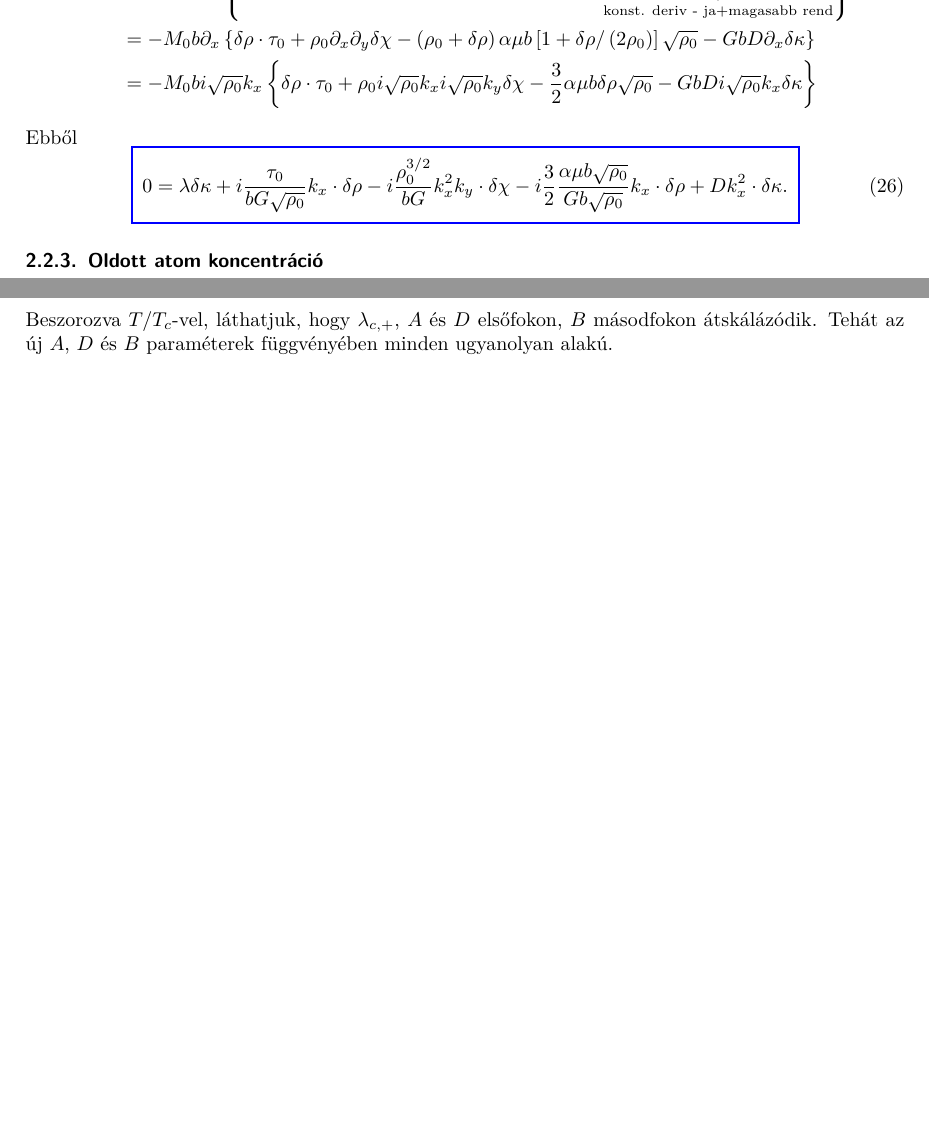
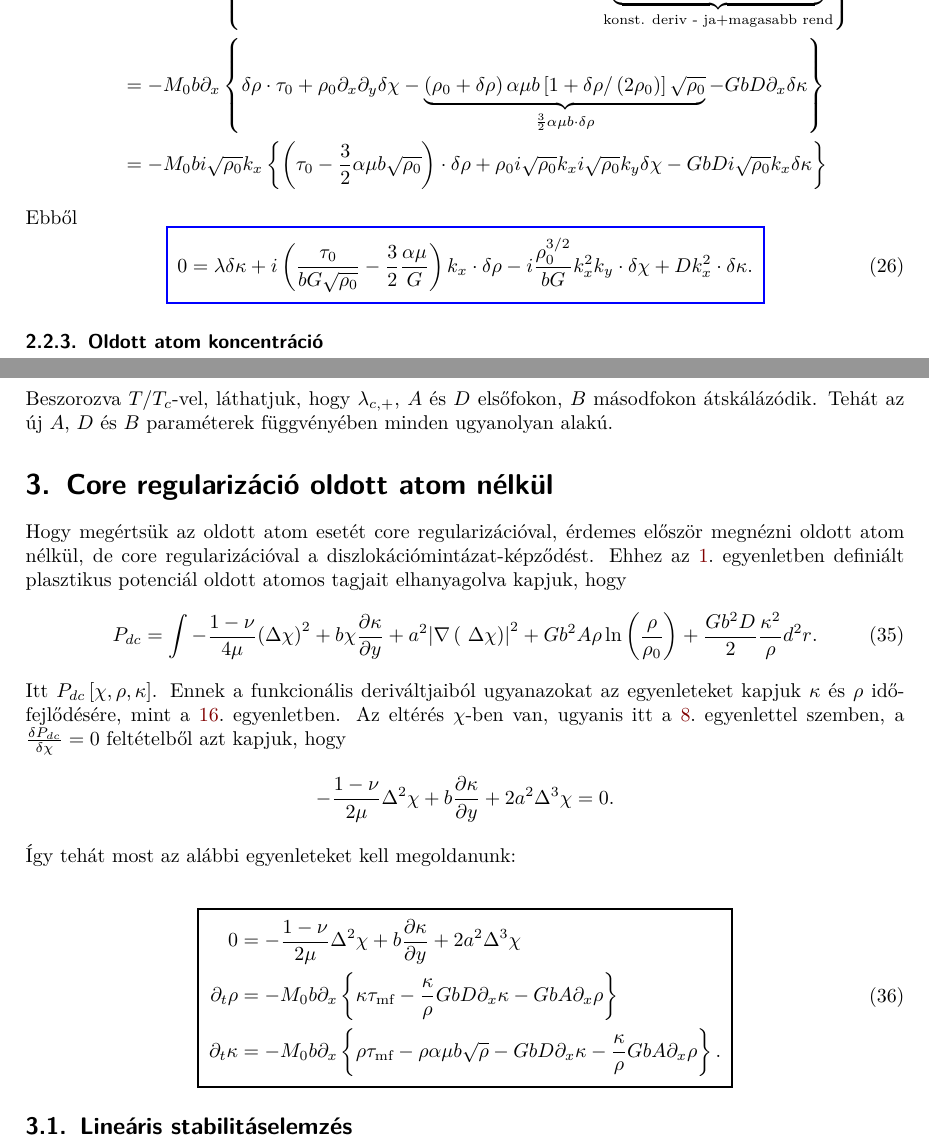
Before and after one commit to danieltuzes/soluteatoms, a LaTeX document (theory/szamolas.tex): two parts of pages 6 and 9 of 9 before the commit and two parts of pages 6 and 10 of 10 after it, joined at a grey line, cut at the place of the change, the shorter picture padded with empty space. Compiled offline with pdfLaTeX.

Commit message:
hibák javítása, oldott atom nélküli core regularizáció

```diff
--- a/theory/szamolas.tex
+++ b/theory/szamolas.tex
@@ -261,13 +263,13 @@ Az előjeles diszlokációsűrűség fejlődésére pedig:
   \underbrace {\left( {{\rho _0} + \delta \rho } \right) \cdot {\partial _x}{\partial _y}\left( {xy \cdot {\tau _0} + \delta \chi } \right)}_{\underbrace {{\rho _0}{\tau _0}}_{{\text{konst}}{\text{.}}} + \delta \rho  \cdot {\tau _0} + {\rho _0}{\partial _x}{\partial _y}\chi  + \underbrace {\delta \rho  \cdot \delta \chi  \cdot  \ldots }_{{\text{magasabb rend}}}} - \left( {{\rho _0} + \delta \rho } \right)\alpha \mu b\underbrace {\sqrt {{\rho _0} + \delta \rho } }_{ \approx \left[ {1 + \delta \rho /\left( {2{\rho _0}} \right)} \right]\sqrt {{\rho _0}} } -  \hfill \\
   \quad \quad \quad \quad \quad \quad \quad \quad \quad \quad \quad \quad  - GbD{\partial _x}\delta\kappa  - \underbrace {\frac{{\delta \kappa }}{{{\rho _0} + \delta \rho }}GbA{\partial _x}\left( {{\rho _0} + \delta \rho } \right)}_{{\text{konst}}{\text{. deriv - ja}} + {\text{magasabb rend}}} \hfill \\
 \end{gathered}  \right\} \\
-   &  =  - {M_0}b{\partial _x}\left\{ {\delta \rho  \cdot {\tau _0} + {\rho _0}{\partial _x}{\partial _y}\delta \chi  - \left( {{\rho _0} + \delta \rho } \right)\alpha \mu b\left[ {1 + \delta \rho /\left( {2{\rho _0}} \right)} \right]\sqrt {{\rho _0}}  - GbD{\partial _x}\delta\kappa } \right\} \\
-   &  =  - {M_0}bi\sqrt {{\rho _0}} {k_x}\left\{ {\delta \rho  \cdot {\tau _0} + {\rho _0}i\sqrt {{\rho _0}} {k_x}i\sqrt {{\rho _0}} {k_y}\delta \chi  - \frac{3}{2}\alpha \mu b\delta \rho \sqrt {{\rho _0}}  - GbDi\sqrt {{\rho _0}} {k_x}\delta\kappa } \right\} \\
+   & =  - {M_0}b{\partial _x}\left\{ {\delta \rho  \cdot {\tau _0} + {\rho _0}{\partial _x}{\partial _y}\delta \chi  - \underbrace {\left( {{\rho _0} + \delta \rho } \right)\alpha \mu b\left[ {1 + \delta \rho /\left( {2{\rho _0}} \right)} \right]\sqrt {{\rho _0}} }_{\frac{3}{2}\alpha \mu b \cdot \delta \rho } - GbD{\partial _x}\delta \kappa } \right\} \\
+   &  =   - {M_0}bi\sqrt {{\rho _0}} {k_x}\left\{ {\left( {{\tau _0} - \frac{3}{2}\alpha \mu b\sqrt {{\rho _0}} } \right) \cdot \delta \rho  + {\rho _0}i\sqrt {{\rho _0}} {k_x}i\sqrt {{\rho _0}} {k_y}\delta \chi  - GbDi\sqrt {{\rho _0}} {k_x}\delta \kappa } \right\} \\
 \end{aligned} \]
 Ebből
 \begin{equation} \label{eq:lin_ed_kappa}
 \tcbhighmath[borderline={1pt}{0pt}{blue,solid}]{
-0 = \lambda \delta\kappa  + i\frac{{{\tau _0}}}{{bG\sqrt {{\rho _0}} }}{k_x} \cdot \delta \rho  - i\frac{{\rho _0^{3/2}}}{{bG}}k_x^2{k_y} \cdot \delta \chi  - i\frac{3}{2}\frac{{\alpha \mu b\sqrt {{\rho _0}} }}{{Gb\sqrt {{\rho _0}} }}{k_x} \cdot \delta \rho  + Dk_x^2 \cdot \delta \kappa.}
+0 = \lambda \delta \kappa  + i\left( {\frac{{{\tau _0}}}{{bG\sqrt {{\rho _0}} }} - \frac{3}{2}\frac{{\alpha \mu }}{G}} \right){k_x} \cdot \delta \rho  - i\frac{{\rho _0^{3/2}}}{{bG}}k_x^2{k_y} \cdot \delta \chi  + Dk_x^2 \cdot \delta \kappa .}
 \end{equation}
 
 \subsubsection{Oldott atom koncentráció}
@@ -430,4 +432,23 @@ Ez nem változtatja meg lényegesen \aref{eq:lambda_k}.\ egyenletet, amelynek mo
 {\lambda _{c, + }}\left( {\mathbf{k}} \right) =  - \frac{{\left( {A + D} \right)k_x^2 + {T_c}\left( {\mathbf{k}} \right)}}{2} + \frac{{\sqrt {{{\left[ {\left( {A + D} \right)k_x^2 + {T_c}\left( {\mathbf{k}} \right)} \right]}^2} - 4k_x^2\left[ {B  + A\left( {Dk_x^2 + {T_c}\left( {\mathbf{k}} \right)} \right)} \right]} }}{2}.
 \end{equation}
 Beszorozva $T/T_c$-vel, láthatjuk, hogy $\lambda_{c,+}$, $A$ és $D$ elsőfokon, $B$ másodfokon átskálázódik. Tehát az új $A$, $D$ és $B$ paraméterek függvényében minden ugyanolyan alakú.
+
+\section{Core regularizáció oldott atom nélkül}
+Hogy megértsük az oldott atom esetét core regularizációval, érdemes először megnézni oldott atom nélkül, de core regularizációval a diszlokációmintázat-képződést. Ehhez \aref{eq:plastic_pot}.\ egyenletben definiált plasztikus potenciál oldott atomos tagjait elhanyagolva kapjuk, hogy
+\begin{equation} \label{eq:plastic_pot_dc}
+{P_{dc}} = \int { - \frac{{1 - \nu }}{{4\mu }}{{\left( {\Delta \chi } \right)}^2} + b\chi \frac{{\partial \kappa }}{{\partial y}} + {a^2}{{\left| {\nabla \left( {{\text{ }}\Delta \chi } \right)} \right|}^2} + G{b^2}A\rho \ln \left( {\frac{\rho }{{{\rho _0}}}} \right) + \frac{{G{b^2}D}}{2}\frac{{{\kappa ^2}}}{\rho }{d^2}r}.
+\end{equation}
+Itt ${P_{dc}}\left[ {\chi ,\rho ,\kappa } \right]$. Ennek a funkcionális deriváltjaiból ugyanazokat az egyenleteket kapjuk $\kappa$ és $\rho$ időfejlődésére, mint \aref{eq:rho_kappa}.\ egyenletben. Az eltérés $\chi$-ben van, ugyanis itt \aref{eq:chi}.\ egyenlettel szemben, a $\frac{{\delta {P_{dc}}}}{{\delta \chi }} = 0$ feltételből azt kapjuk, hogy
+\[ - \frac{{1 - \nu }}{{2\mu }}{\Delta ^2}\chi  + b\frac{{\partial \kappa }}{{\partial y}} + 2{a^2}{\Delta ^3}\chi  = 0.\]
+Így tehát most az alábbi egyenleteket kell megoldanunk:
+
+\begin{gather} \label{eq:eom_dc}
+\tcbhighmath[borderline={1pt}{0pt}{black,solid}]{
+\begin{aligned}
+0 & = - \frac{{1 - \nu }}{{2\mu }}{\Delta ^2}\chi  + b\frac{{\partial \kappa }}{{\partial y}} + 2{a^2}{\Delta ^3}\chi  \\
+    {\partial _t}\rho  &  =  - {M_0}b{\partial _x}\left\{ {\kappa {\tau _{{\text{mf}}}} - \frac{\kappa }{\rho }GbD{\partial _x}\kappa  - GbA{\partial _x}\rho } \right\} \\
+  {\partial _t}\kappa  &  =  - {M_0}b{\partial _x}\left\{ {\rho {\tau _{{\text{mf}}}} - \rho \alpha \mu b\sqrt \rho - GbD{\partial _x}\kappa  - \frac{\kappa }{\rho } GbA{\partial _x}\rho } \right\}.\\
+\end{aligned}  }
+\end{gather}
+\subsection{Lineáris stabilitáselemzés}
 \end{document}
```
Also changed, not shown: README.md, theory/szamolas.tex (16 more changed lines).
